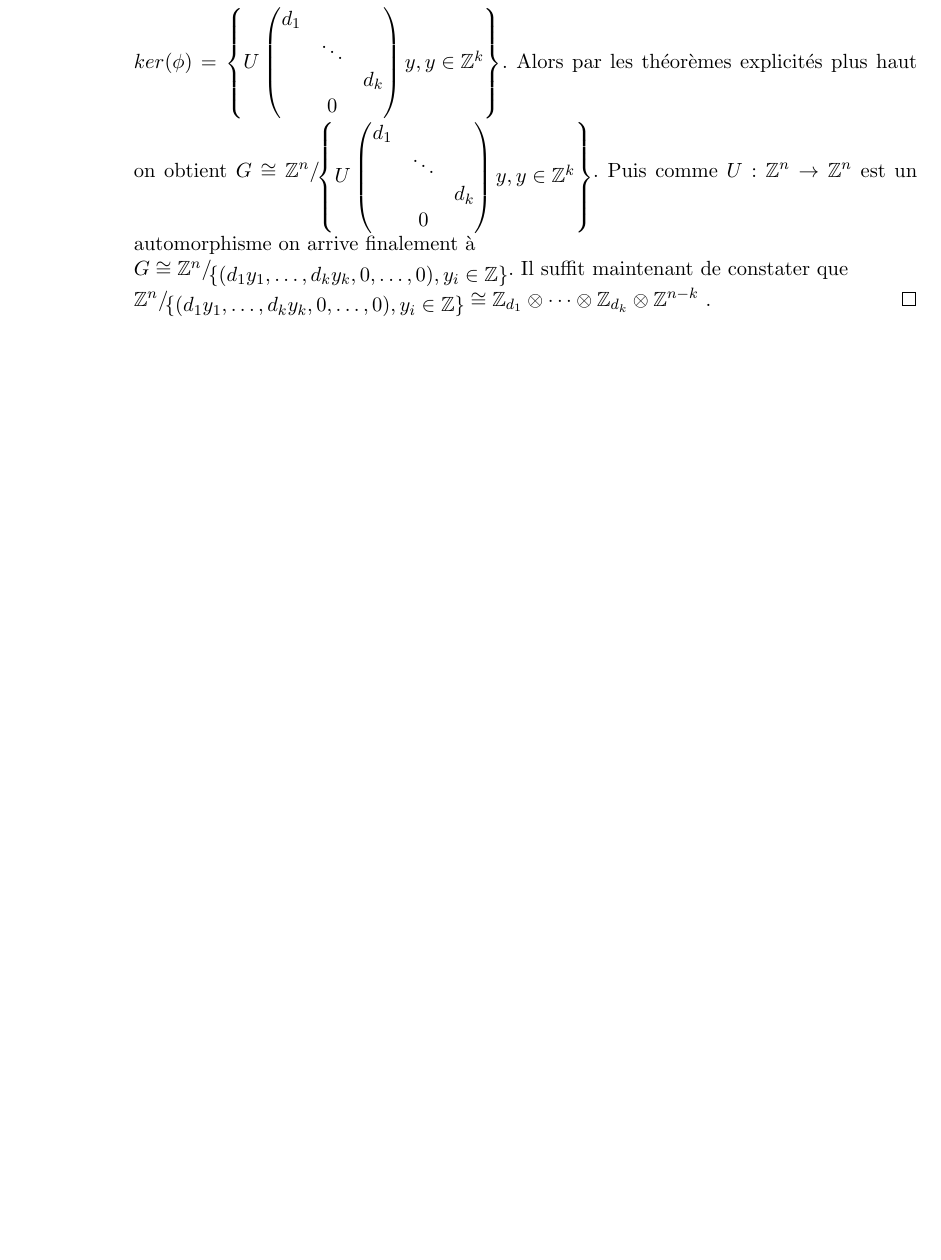
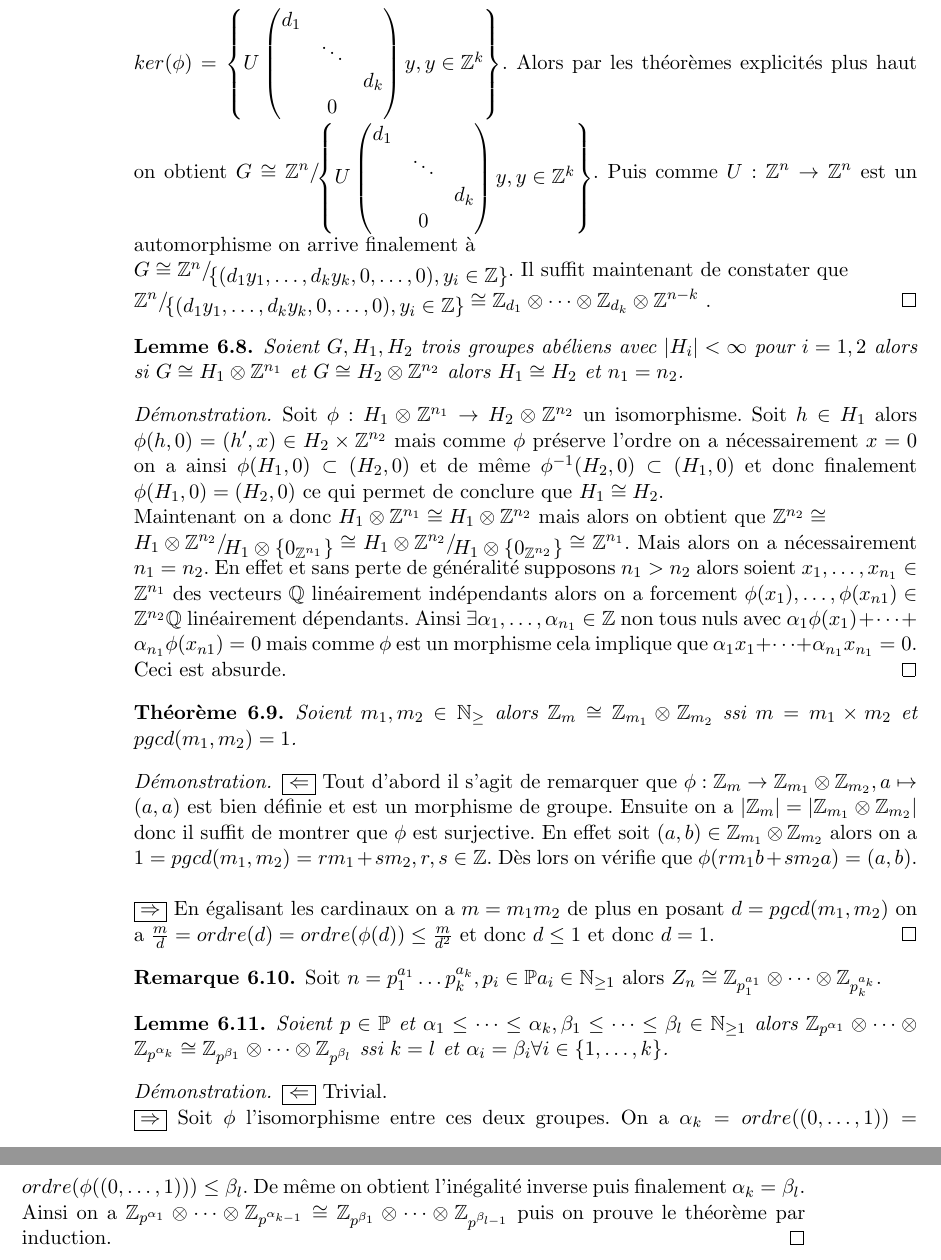
Before and after one commit to EisenIn/Algebre-Lineaire-2, a LaTeX book (notes.tex, which reads chapter05-groupes.tex): part of page 92 of 93 before the commit and two parts of pages 92 and 93 of 95 after it, the two joined at a grey line, cut so that both start at the same text, the shorter picture padded with empty space. Compiled offline with pdfLaTeX.

Commit message:
Update chapter05-groupes.tex

```diff
--- a/chapter05-groupes.tex
+++ b/chapter05-groupes.tex
@@ -75,3 +76,48 @@ Dans ce chapitre on s'intéresse à l'étude des groupes.
 $B=U\begin{pmatrix} d_{ 1 } & \quad  & \quad  \\ \quad  & \ddots & \quad  \\ \quad  & \quad  &d_k  \\  \quad & 0 &\quad   \end{pmatrix}V$ avec $1\le d_1|\dots|d_k$ et donc on a $ker(\phi)=\left\{ U\begin{pmatrix} d_{ 1 } & \quad  & \quad  \\ \quad  & \ddots & \quad  \\ \quad  & \quad  &d_k  \\  \quad & 0 &\quad   \end{pmatrix}y, y\in \mathbb{Z}^k \right\}$. Alors par les théorèmes explicités plus haut on obtient $G \cong {\mathbb{Z}^n}/\!\raisebox{-.65ex}{\ensuremath{{\left\{ U\begin{pmatrix} d_{ 1 } & \quad  & \quad  \\ \quad  & \ddots & \quad  \\ \quad  & \quad  &d_k  \\  \quad & 0 &\quad   \end{pmatrix}y, y\in \mathbb{Z}^k \right\}}}}$.
 Puis comme $U: \mathbb{Z}^n \rightarrow  \mathbb{Z}^n$ est un automorphisme on arrive finalement à$\\$ $G \cong {\mathbb{Z}^n}/\!\raisebox{-.65ex}{\ensuremath{{\left\{ (d_1y_1,\dots,d_ky_k,0,\dots,0), y_i \in \mathbb{Z} \right\}}}}$. Il suffit maintenant de constater que$\\$ ${\mathbb{Z}^n}/\!\raisebox{-.65ex}{\ensuremath{{\left\{ (d_1y_1,\dots,d_ky_k,0,\dots,0), y_i \in \mathbb{Z} \right\}}}} \cong \mathbb{Z}_{d_1} \otimes \dots \otimes \mathbb{Z}_{d_k} \otimes \mathbb{Z}^{n-k}$ .
     \end{proof}
+
+
+            \begin{lemma}
+    \label{lem:23}
+    Soient $G, H_1, H_2$ trois groupes abéliens avec $|H_i|<\infty$ pour $i=1,2$ alors si $G \cong H_1 \otimes  \mathbb{Z}^{n_1}$ et $G \cong H_2 \otimes  \mathbb{Z}^{n_2}$ alors $H_1 \cong H_2$ et $n_1=n_2$.
+      \end{lemma}
+
+      \begin {proof}
+      Soit $\phi: H_1 \otimes  \mathbb{Z}^{n_1} \rightarrow H_2 \otimes  \mathbb{Z}^{n_2}$ un isomorphisme.
+      Soit $h \in H_1$ alors $\phi(h,0)=(h',x) \in H_2 \times \mathbb{Z}^{n_2}$ mais comme $\phi$ préserve l'ordre on a nécessairement $x=0$ on a ainsi $\phi(H_1,0) \subset (H_2,0)$ et de même $\phi^{-1}(H_2,0) \subset (H_1,0)$ et donc finalement $\phi(H_1,0)=(H_2,0)$ ce qui permet de conclure que $H_1 \cong H_2$. $\\$
+      Maintenant on a donc $H_1 \otimes  \mathbb{Z}^{n_1} \cong H_1 \otimes  \mathbb{Z}^{n_2}$ mais alors on obtient que
+      $\mathbb{Z}^{n_2}  \cong \\
+      {H_1 \otimes  \mathbb{Z}^{n_2}}/\!\raisebox{-.65ex}{\ensuremath{{H_1 \otimes \left\{ 0_{\mathbb{Z}^{n_1}} \right\}  }}}
+      \cong {H_1 \otimes  \mathbb{Z}^{n_2}}/\!\raisebox{-.65ex}{\ensuremath{{H_1 \otimes \left\{ 0_{\mathbb{Z}^{n_2}} \right\}  }}}
+      \cong \mathbb{Z}^{n_1}$. Mais alors on a nécessairement $n_1 = n_2$. En effet et sans perte de généralité supposons $n_1>n_2$ alors soient $x_1,\dots,x_{n_1} \in \mathbb{Z}^{n_1}$ des vecteurs $\mathbb{Q}$ linéairement indépendants alors on a forcement $\phi(x_1),\dots, \phi(x_{n1}) \in \mathbb{Z}^{n_2} \mathbb{Q}$ linéairement dépendants. Ainsi $\exists \alpha_1,\dots, \alpha_{n_1} \in \mathbb{Z}$ non tous nuls avec $\alpha_1\phi(x_1)+\dots+\alpha_{n_1}\phi(x_{n1})=0$ mais comme $\phi$ est un morphisme cela implique que $\alpha_1x_1+\dots+\alpha_{n_1}x_{n_1}=0$. Ceci est absurde.
+      \end {proof}
+
+
+                  \begin{theorem}
+    \label{thr:28}
+    Soient $m_1,m_2 \in \mathbb{N}_{\ge }$ alors $\mathbb{Z}_m \cong \mathbb{Z}_{m_1} \otimes \mathbb{Z}_{m_2}$ ssi $m=m_1 \times m_2$ et $pgcd(m_1,m_2)=1$.
+    \end{theorem}
+
+
+    \begin {proof}
+    $\boxed { \Leftarrow  } $ Tout d'abord il s'agit de remarquer que $\phi : \mathbb{Z}_m \rightarrow \mathbb{Z}_{m_1} \otimes \mathbb{Z}_{m_2}, a \mapsto (a,a)$ est bien définie et est un morphisme de groupe. Ensuite on a $|\mathbb{Z}_m| = |\mathbb{Z}_{m_1} \otimes \mathbb{Z}_{m_2}|$ donc il suffit de montrer que $\phi$ est surjective. En effet soit $(a,b) \in \mathbb{Z}_{m_1} \otimes \mathbb{Z}_{m_2}$ alors on a $1=pgcd(m_1,m_2)=rm_1 + sm_2, r,s \in \mathbb{Z}$. Dès lors on vérifie que $\phi(rm_1b+sm_2a)=(a,b)$. $\\$
+    $\boxed { \Rightarrow  } $ En égalisant les cardinaux on a $m=m_1m_2$ de plus en posant $d=pgcd(m_1,m_2)$ on a $\frac { m }{ d } = ordre (d) = ordre(\phi(d)) \le \frac { m }{ d^2 }$ et donc $d\le1$ et donc $d=1$.
+     \end{proof}
+
+    \begin{remark}
+    \label{rem:2}
+    Soit $n=p_1^{a_1}\dots p_k^{a_k}, p_i \in \mathbb{P} a_i \in \mathbb{N}_{\ge 1}$ alors $\mathbb  \mathbb{Z}_n \cong \mathbb{Z}_{p_1^{a_1}} \otimes \dots \otimes \mathbb{Z}_{p_k^{a_k}}$.
+    \end{remark}
+
+               \begin{lemma}
+    \label{lem:23}
+    Soient $p\in \mathbb{P}$ et  $\alpha_1 \le \dots \le  \alpha_k, \beta_1 \le \dots \le \beta_l \in \mathbb{N}_{\ge 1}$ alors
+    $\mathbb{Z}_{p^{\alpha_1}} \otimes \dots \otimes \mathbb{Z}_{p^{\alpha_k}} \cong \mathbb{Z}_{p^{\beta_1}} \otimes \dots \otimes \mathbb{Z}_{p^{\beta_l}}$ ssi $k=l$ et $\alpha_i=\beta_i \forall i \in \left\{ 1,\dots, k \right\} $.
+
+    \end{lemma}
+
+\begin{proof}
+$\boxed { \Leftarrow  } $ Trivial. $\\$
+$\boxed { \Rightarrow  }$ Soit $\phi$ l'isomorphisme entre ces deux groupes. On a  $\alpha_k = ordre((0,\dots,1)) = ordre(\phi((0,\dots,1)))\le \beta_l$. De même on obtient l'inégalité inverse puis finalement  $\alpha_k=\beta_l$. Ainsi on a $\mathbb{Z}_{p^{\alpha_1}} \otimes \dots \otimes \mathbb{Z}_{p^{\alpha_{k-1}}} \cong \mathbb{Z}_{p^{\beta_1}} \otimes \dots \otimes \mathbb{Z}_{p^{\beta_{l-1}}}$ puis on prouve le théorème par induction.
+\end{proof}
```
Also changed, not shown: chapter05-groupes.tex (1 more changed lines).
